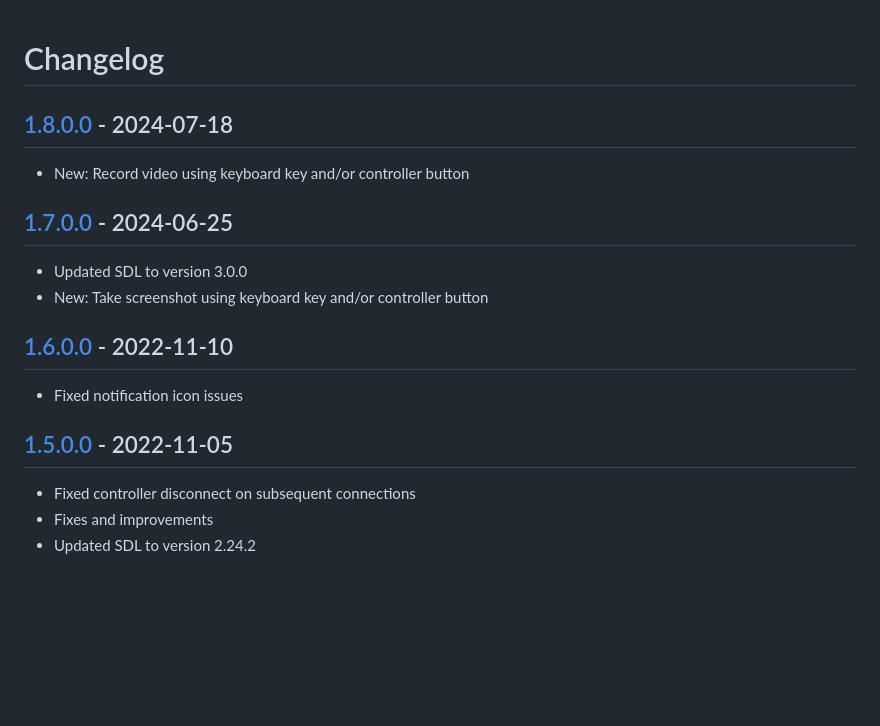
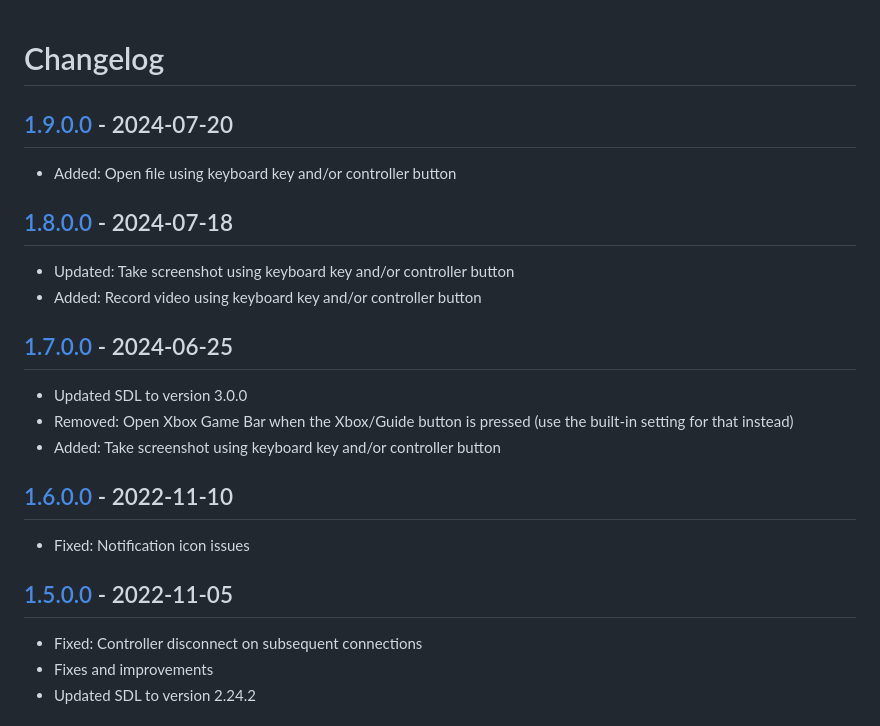
Before and after one commit to Adam777Z/xbox-controller-button-remapper, a Markdown page: CHANGELOG.md, the part around one of its changes. GitHub-like rendering; blank space fills up the shorter version.

```diff
--- a/CHANGELOG.md
+++ b/CHANGELOG.md
@@ -1,17 +1,22 @@
 # Changelog
 
+## [1.9.0.0] - 2024-07-20
+- Added: Open file using keyboard key and/or controller button
+
 ## [1.8.0.0] - 2024-07-18
-- New: Record video using keyboard key and/or controller button
+- Updated: Take screenshot using keyboard key and/or controller button
+- Added: Record video using keyboard key and/or controller button
 
 ## [1.7.0.0] - 2024-06-25
 - Updated SDL to version 3.0.0
-- New: Take screenshot using keyboard key and/or controller button
+- Removed: Open Xbox Game Bar when the Xbox/Guide button is pressed (use the built-in setting for that instead)
+- Added: Take screenshot using keyboard key and/or controller button
 
 ## [1.6.0.0] - 2022-11-10
-- Fixed notification icon issues
+- Fixed: Notification icon issues
 
 ## [1.5.0.0] - 2022-11-05
-- Fixed controller disconnect on subsequent connections
+- Fixed: Controller disconnect on subsequent connections
 - Fixes and improvements
 - Updated SDL to version 2.24.2
 
```
Also changed, not shown: other parts of CHANGELOG.md (+12 -11 lines).
